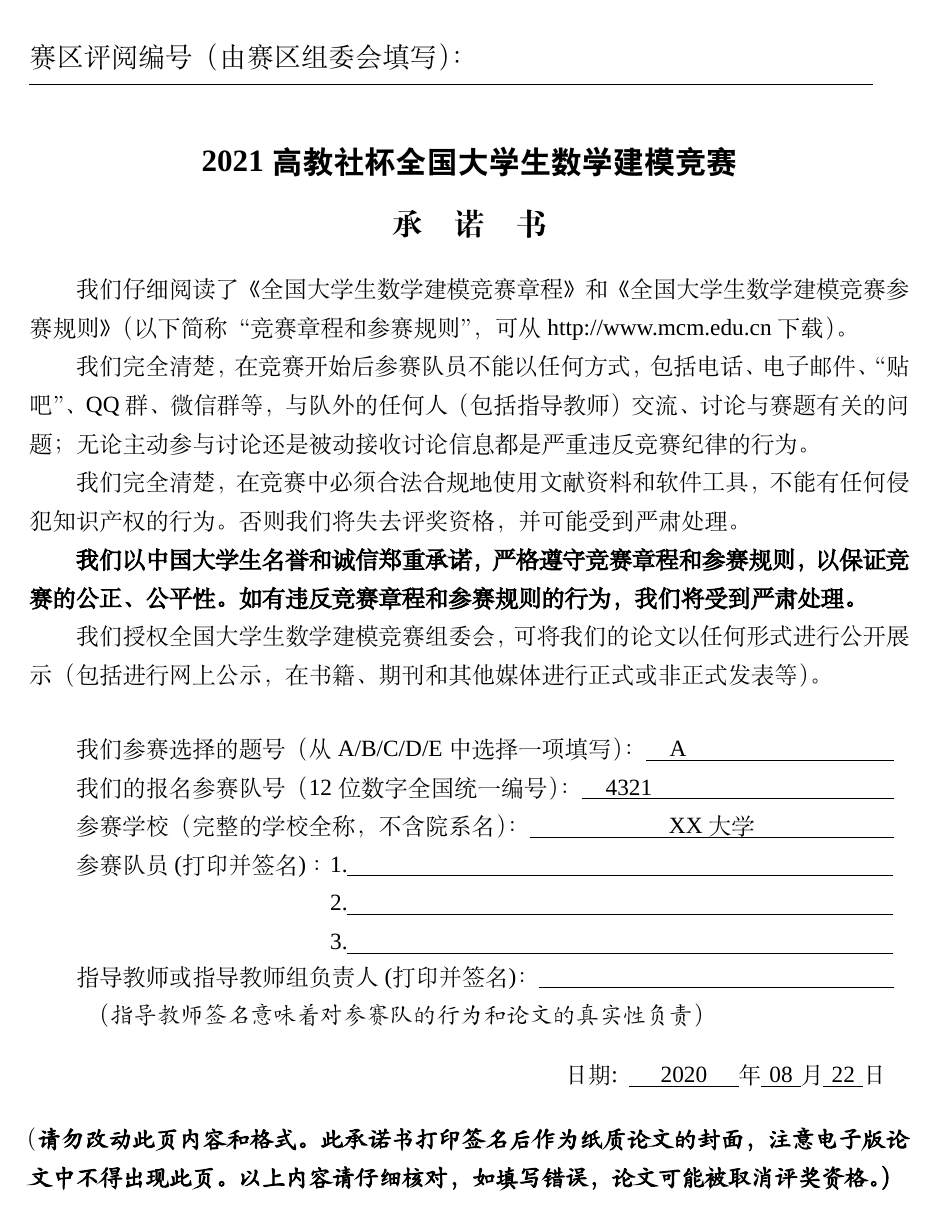
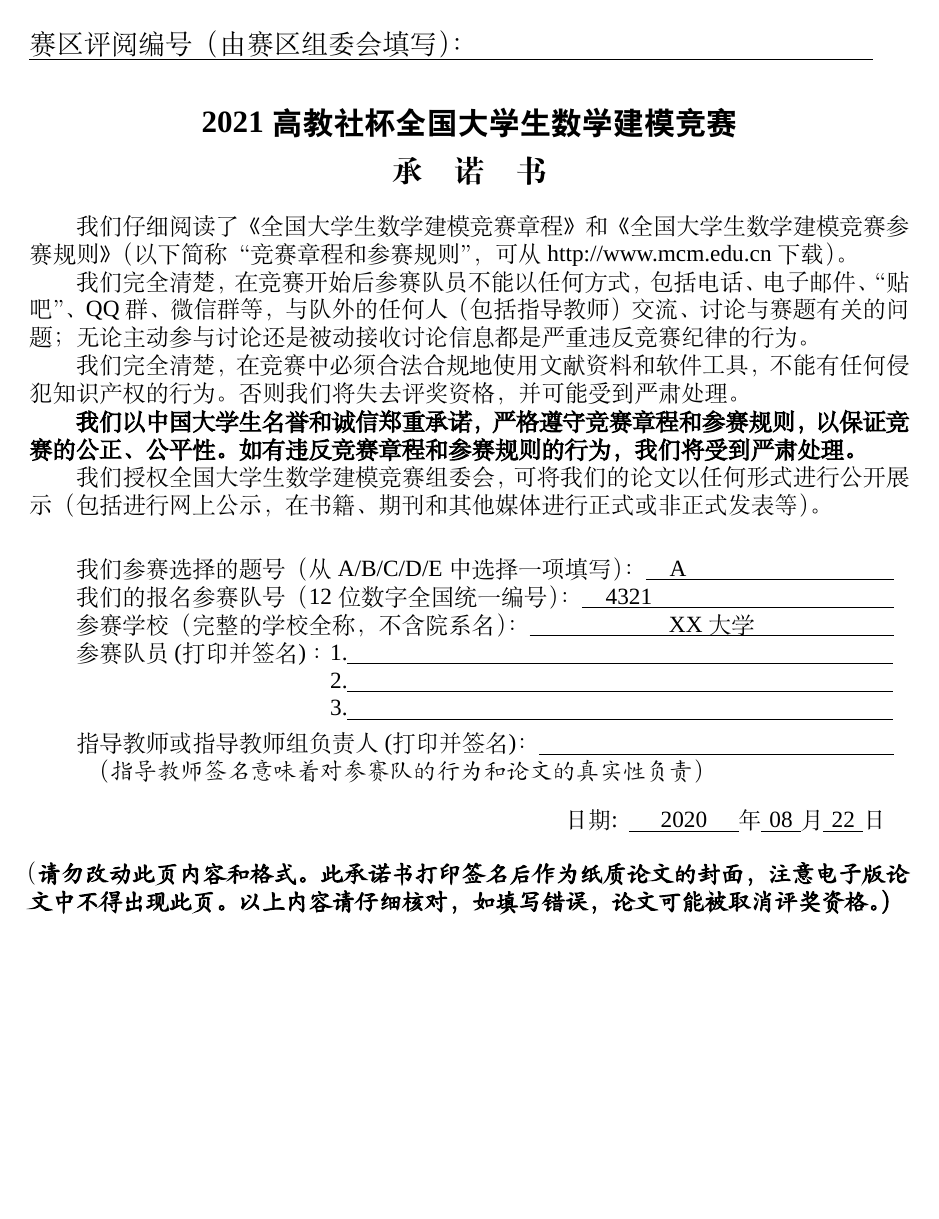
Before and after one commit to taixujianyitianxiawudi/math-modelilng-new, a LaTeX thesis (example.tex, which reads cumcmthesis.cls): page 1 of 13 before the commit and page 1 of 11 after it. Compiled offline with XeLaTeX; a missing font is replaced by an installed copy or a similar font.

Commit message:
meet all requirements

```diff
--- a/cumcmthesis.cls
+++ b/cumcmthesis.cls
@@ -1,6 +1,5 @@
-\NeedsTeXFormat{LaTeX2e}[1995/12/01]
+\NeedsTeXFormat{LaTeX2e}
 \ProvidesClass{cumcmthesis}
-              [2017/09/16 v2.6 Standard LaTeX Template for CUMCM]
 %% Inital Code
 \newif\if@mcm@bwprint\@mcm@bwprintfalse
 \newif\if@mcm@preface\@mcm@prefacetrue
@@ -139,13 +138,13 @@ Just choose `xelatex', no `pdflatex' or `latex' and so on.}
 %% Document Layout
 % 页面布局
 \geometry{top=25mm,bottom=25mm,left=25mm,right=25mm}
-\renewcommand*{\baselinestretch}{1.38}
+\renewcommand*{\baselinestretch}{1}%文字行距
 % 修改tabular 环境, 设置表格中的行间距为正文行间距.
 \let\mcm@oldtabular\tabular
 \let\mcm@endoldtabular\endtabular
 \renewenvironment{tabular}%
 	{\bgroup%
-	\renewcommand{\arraystretch}{1.38}%
+	\renewcommand{\arraystretch}{1.38}%表格行距
 	\mcm@oldtabular}%
 	{\mcm@endoldtabular\egroup}
 % 每行缩进两个汉字
--- a/example.tex
+++ b/example.tex
@@ -5,6 +5,12 @@
 \usepackage[framemethod=TikZ]{mdframed}
 \usepackage{url}   % 网页链接
 \usepackage{subcaption} % 子标题
+%页眉
+\usepackage{fancyhdr}
+\pagestyle{fancy}
+\fancyhead[L]{赛题编号  \# Team 10086}
+\fancyhead[R]{}
+
 \title{\heiti\zihao{3}{全国大学生数学建模竞赛编写的 \LaTeX{} 模板}}
 \tihao{A}
 \baominghao{4321}
```
Also changed, not shown: example.pdf.
